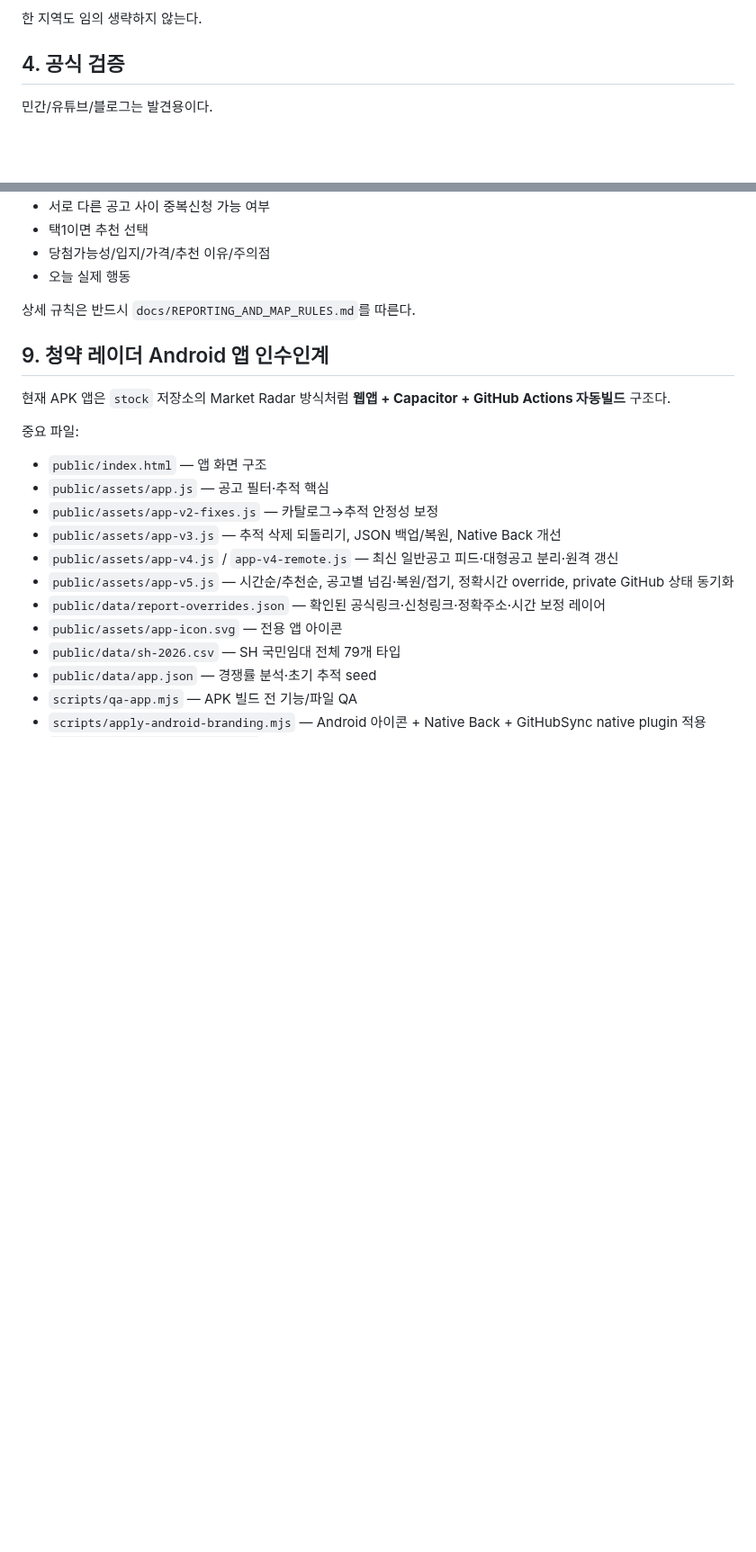
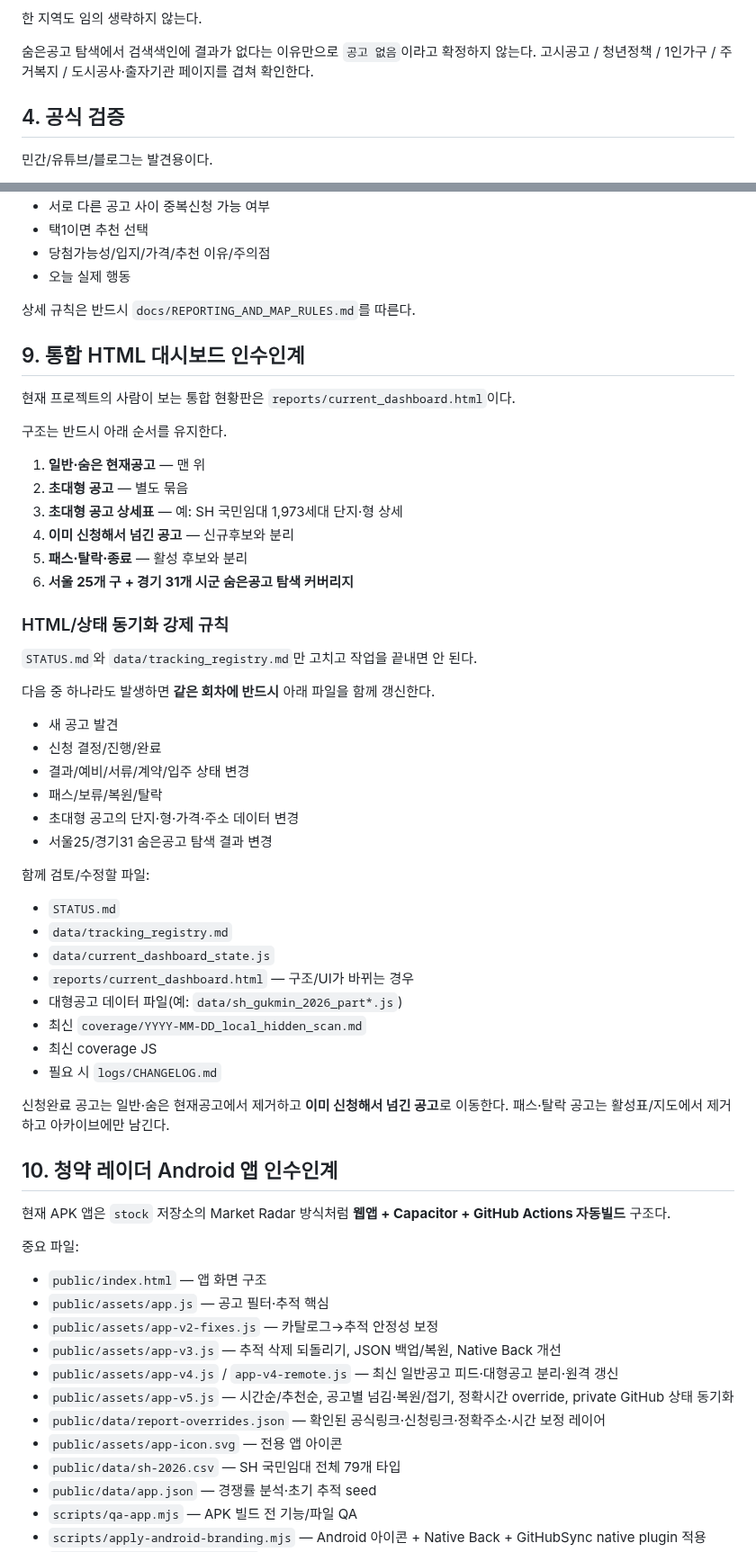
Before and after one commit to kimjae134679/ChungYack, a Markdown page: HANDOFF.md, 2 parts joined by grey strips. Shown at 90% size. Rendered like a GitHub page; blank space fills up the shorter version.

Commit message:
Require dashboard sync on every status change

```diff
--- a/HANDOFF.md
+++ b/HANDOFF.md
@@ -45,6 +48,8 @@
 - 청약 전문 유튜브/콘텐츠를 후보 발견용으로 활용
 
 한 지역도 임의 생략하지 않는다.
+
+숨은공고 탐색에서 검색색인에 결과가 없다는 이유만으로 `공고 없음`이라고 확정하지 않는다. 고시공고 / 청년정책 / 1인가구 / 주거복지 / 도시공사·출자기관 페이지를 겹쳐 확인한다.
 
 ## 4. 공식 검증
 
@@ -127,7 +132,47 @@ APK GitHub 동기화 상태가 있으면 `data/app_user_state.json`의 최신
 
 상세 규칙은 반드시 `docs/REPORTING_AND_MAP_RULES.md`를 따른다.
 
-## 9. 청약 레이더 Android 앱 인수인계
+## 9. 통합 HTML 대시보드 인수인계
+
+현재 프로젝트의 사람이 보는 통합 현황판은 `reports/current_dashboard.html`이다.
+
+구조는 반드시 아래 순서를 유지한다.
+
+1. **일반·숨은 현재공고** — 맨 위
+2. **초대형 공고** — 별도 묶음
+3. **초대형 공고 상세표** — 예: SH 국민임대 1,973세대 단지·형 상세
+4. **이미 신청해서 넘긴 공고** — 신규후보와 분리
+5. **패스·탈락·종료** — 활성 후보와 분리
+6. **서울 25개 구 + 경기 31개 시군 숨은공고 탐색 커버리지**
+
+### HTML/상태 동기화 강제 규칙
+
+`STATUS.md`와 `data/tracking_registry.md`만 고치고 작업을 끝내면 안 된다.
+
+다음 중 하나라도 발생하면 **같은 회차에 반드시** 아래 파일을 함께 갱신한다.
+
+- 새 공고 발견
+- 신청 결정/진행/완료
+- 결과/예비/서류/계약/입주 상태 변경
+- 패스/보류/복원/탈락
+- 초대형 공고의 단지·형·가격·주소 데이터 변경
+- 서울25/경기31 숨은공고 탐색 결과 변경
+
+함께 검토/수정할 파일:
+
+- `STATUS.md`
+- `data/tracking_registry.md`
+- `data/current_dashboard_state.js`
+- `reports/current_dashboard.html` — 구조/UI가 바뀌는 경우
+- 대형공고 데이터 파일(예: `data/sh_gukmin_2026_part*.js`)
+- 최신 `coverage/YYYY-MM-DD_local_hidden_scan.md`
+- 최신 coverage JS
+- 필요 시 `logs/CHANGELOG.md`
+
+신청완료 공고는 일반·숨은 현재공고에서 제거하고 **이미 신청해서 넘긴 공고**로 이동한다.
+패스·탈락 공고는 활성표/지도에서 제거하고 아카이브에만 남긴다.
+
+## 10. 청약 레이더 Android 앱 인수인계
 
 현재 APK 앱은 `stock` 저장소의 Market Radar 방식처럼 **웹앱 + Capacitor + GitHub Actions 자동빌드** 구조다.
 
```
Also changed, not shown: other parts of HANDOFF.md (+23 -5 lines).
